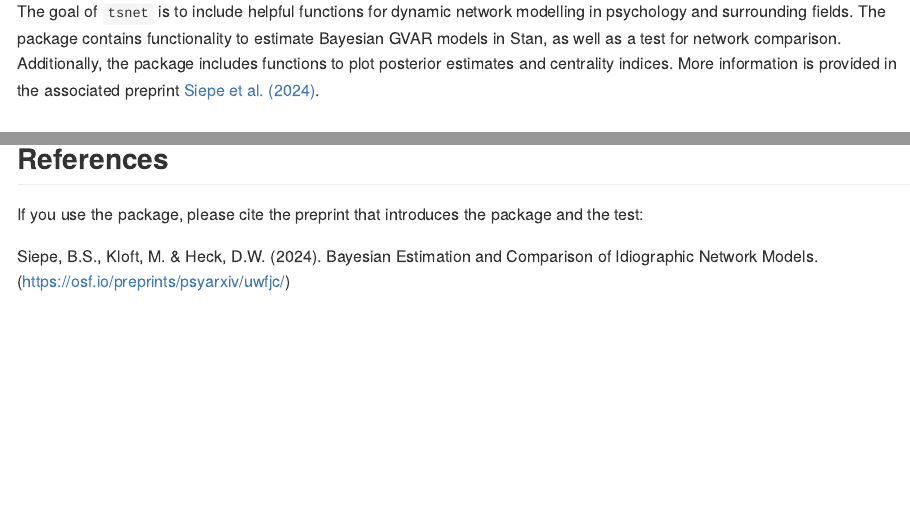
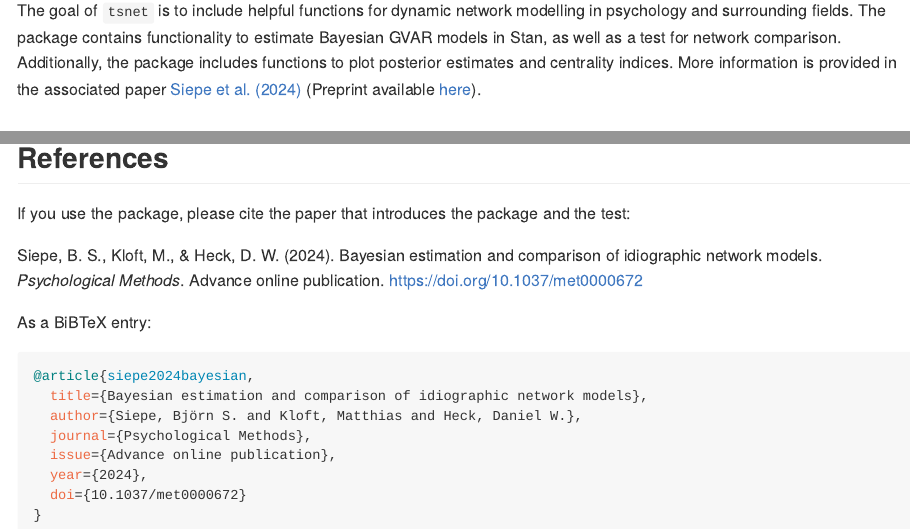
Before and after one commit to bsiepe/tsnet, an R Markdown document (README.Rmd): the page in a window 1100 px wide, from 110 px down, and a second part further down, joined at a grey line. The pictures show the output file README.md that the author committed with the source, drawn offline in the style of GitHub; badge pictures from the web are left out.

Commit message:
update README with paper DOI

````diff
--- a/README.Rmd
+++ b/README.Rmd
@@ -19,7 +19,7 @@ knitr::opts_chunk$set(
 [![R-CMD-check](https://github.com/bsiepe/tsnet/actions/workflows/R-CMD-check.yaml/badge.svg)](https://github.com/bsiepe/tsnet/actions/workflows/R-CMD-check.yaml)
 <!-- badges: end -->
 
-The goal of `tsnet` is to include helpful functions for dynamic network modelling in psychology and surrounding fields. The package contains functionality to estimate Bayesian GVAR models in Stan, as well as a test for network comparison. Additionally, the package includes functions to plot posterior estimates and centrality indices. More information is provided in the associated preprint [Siepe et al. (2024)](https://osf.io/preprints/psyarxiv/uwfjc/).
+The goal of `tsnet` is to include helpful functions for dynamic network modelling in psychology and surrounding fields. The package contains functionality to estimate Bayesian GVAR models in Stan, as well as a test for network comparison. Additionally, the package includes functions to plot posterior estimates and centrality indices. More information is provided in the associated paper [Siepe et al. (2024)](https://doi.org/10.1037/met0000672) (Preprint available [here](https://osf.io/preprints/psyarxiv/uwfjc/)).
 
 ## Installation
 
@@ -114,6 +114,19 @@ test_plot_13 <- plot(compare_13,
 ![](man/figures/test_plot_example.png)
 
 ## References
-If you use the package, please cite the preprint that introduces the package and the test:
+If you use the package, please cite the paper that introduces the package and the test:
 
-Siepe, B.S., Kloft, M. & Heck, D.W. (2024). Bayesian Estimation and Comparison of Idiographic Network Models. (https://osf.io/preprints/psyarxiv/uwfjc/)
+Siepe, B. S., Kloft, M., & Heck, D. W. (2024). Bayesian estimation and comparison of idiographic network models. *Psychological Methods*. Advance online publication. https://doi.org/10.1037/met0000672
+
+As a BiBTeX entry:
+
+```BiBTeX
+@article{siepe2024bayesian,
+  title={Bayesian estimation and comparison of idiographic network models},
+  author={Siepe, Björn S. and Kloft, Matthias and Heck, Daniel W.},
+  journal={Psychological Methods},
+  issue={Advance online publication},
+  year={2024},
+  doi={10.1037/met0000672}
+}
+```
````
Also changed, not shown: README.md.
